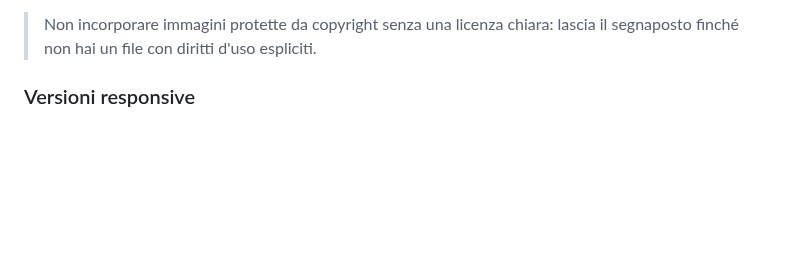
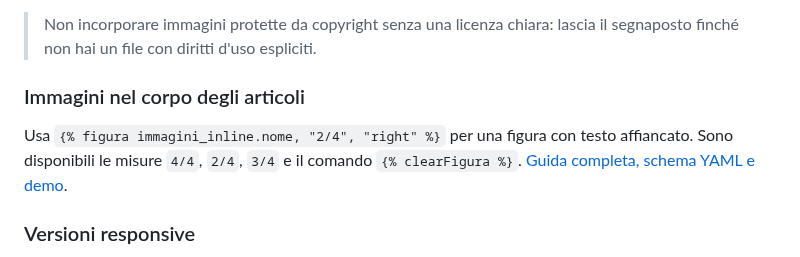
Before and after one commit to Ruff556/Frontiera, a Markdown page: README.md, the part around the change. Drawn GitHub-style; blank space fills up the shorter version.

Commit message:
feat: add responsive inline editorial figures with text wrapping

```diff
--- a/README.md
+++ b/README.md
@@ -247,6 +247,12 @@ riusa la stessa struttura visuale e responsive degli articoli di Attualità.
 
 > Non incorporare immagini protette da copyright senza una licenza chiara: lascia il
 > segnaposto finché non hai un file con diritti d'uso espliciti.
+
+### Immagini nel corpo degli articoli
+
+Usa `{% figura immagini_inline.nome, "2/4", "right" %}` per una figura con
+testo affiancato. Sono disponibili le misure `4/4`, `2/4`, `3/4` e il comando
+`{% clearFigura %}`. [Guida completa, schema YAML e demo](docs/immagini-inline/README.md).
 
 ### Versioni responsive
 
```
Also changed, not shown: docs/immagini-inline/README.md (added, +111 -0 lines), docs/immagini-inline/VALIDAZIONE.md (added, +71 -0 lines), src/demo/immagini-inline.md (added, +112 -0 lines), docs/immagini-inline/screenshots/wrapping-1440.png (added), docs/immagini-inline/screenshots/wrapping-390.png (added), 11 other files.
